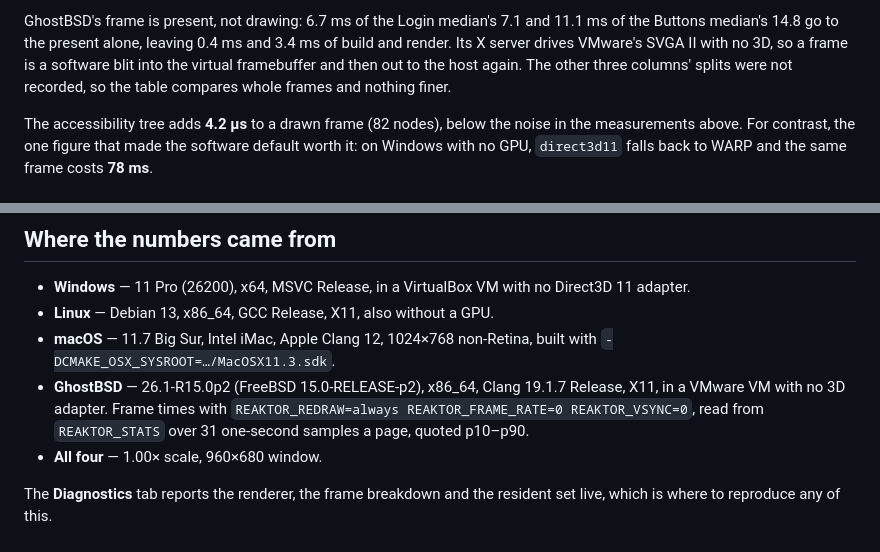
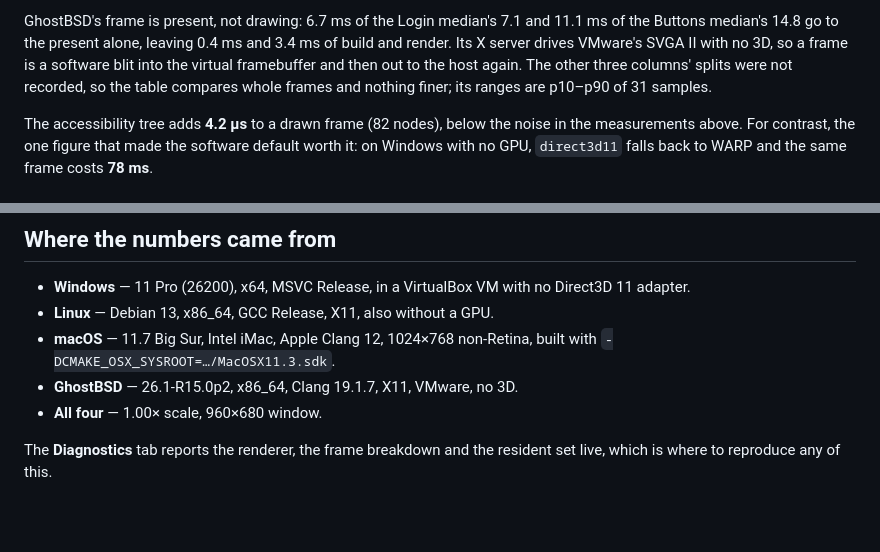
Before and after one commit to Alpaq92/Reaktor, a Markdown page: docs/PERFORMANCE.md, 2 parts joined by grey strips. Drawn GitHub-style; blank space fills up the shorter version.

Commit message:
The GhostBSD provenance line, cut to one
It was four lines where the other three machines take two, and the extra two
were measurement method rather than machine: the environment variables that
force a redraw, and where the numbers were read from.

The method that matters stays, next to the table it explains rather than in
the machine list - the frame-time ranges are p10-p90 of 31 samples, which is
what makes those two columns readable. The environment variables go: the
section already opens with "forced to redraw at a fixed rate" and
DEVELOPMENT.md documents all three. "(FreeBSD 15.0-RELEASE-p2)" goes too,
because the GhostBSD version in front of it already says R15.0p2.

Co-Authored-By: Claude Opus 5 <noreply@anthropic.com>

```diff
--- a/docs/PERFORMANCE.md
+++ b/docs/PERFORMANCE.md
@@ -104,7 +104,7 @@ GhostBSD's frame is present, not drawing: 6.7 ms of the Login median's 7.1 and
 and 3.4 ms of build and render. Its X server drives VMware's SVGA II with no
 3D, so a frame is a software blit into the virtual framebuffer and then out to
 the host again. The other three columns' splits were not recorded, so the table
-compares whole frames and nothing finer.
+compares whole frames and nothing finer; its ranges are p10–p90 of 31 samples.
 
 The accessibility tree adds **4.2 µs** to a drawn frame (82 nodes), below the
 noise in the measurements above. For contrast, the one figure that made the
@@ -127,10 +127,7 @@ the `.wasm`.
 - **Linux** — Debian 13, x86_64, GCC Release, X11, also without a GPU.
 - **macOS** — 11.7 Big Sur, Intel iMac, Apple Clang 12, 1024×768 non-Retina,
   built with `-DCMAKE_OSX_SYSROOT=…/MacOSX11.3.sdk`.
-- **GhostBSD** — 26.1-R15.0p2 (FreeBSD 15.0-RELEASE-p2), x86_64, Clang 19.1.7
-  Release, X11, in a VMware VM with no 3D adapter. Frame times with
-  `REAKTOR_REDRAW=always REAKTOR_FRAME_RATE=0 REAKTOR_VSYNC=0`, read from
-  `REAKTOR_STATS` over 31 one-second samples a page, quoted p10–p90.
+- **GhostBSD** — 26.1-R15.0p2, x86_64, Clang 19.1.7, X11, VMware, no 3D.
 - **All four** — 1.00× scale, 960×680 window.
 
 The **Diagnostics** tab reports the renderer, the frame breakdown and the
```
